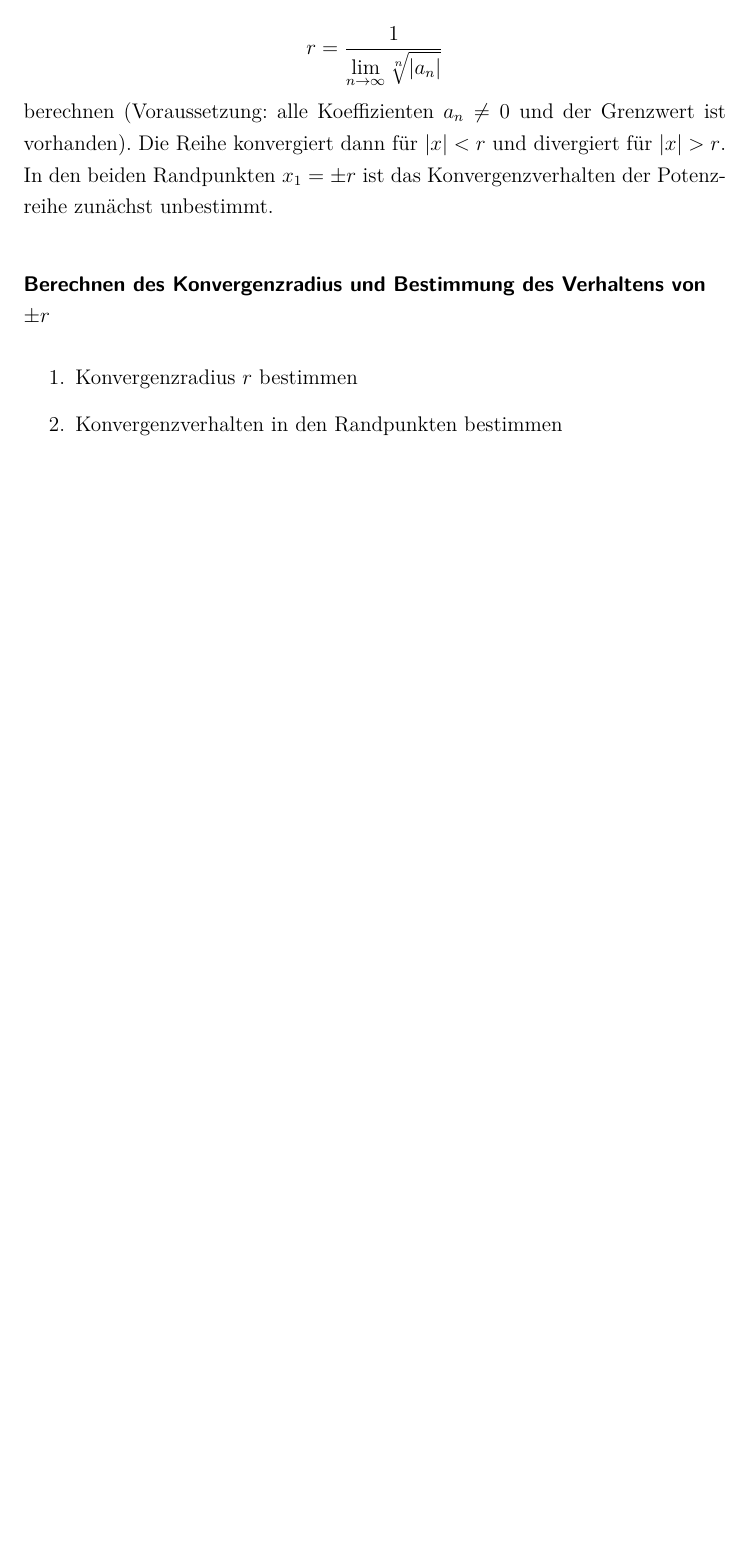
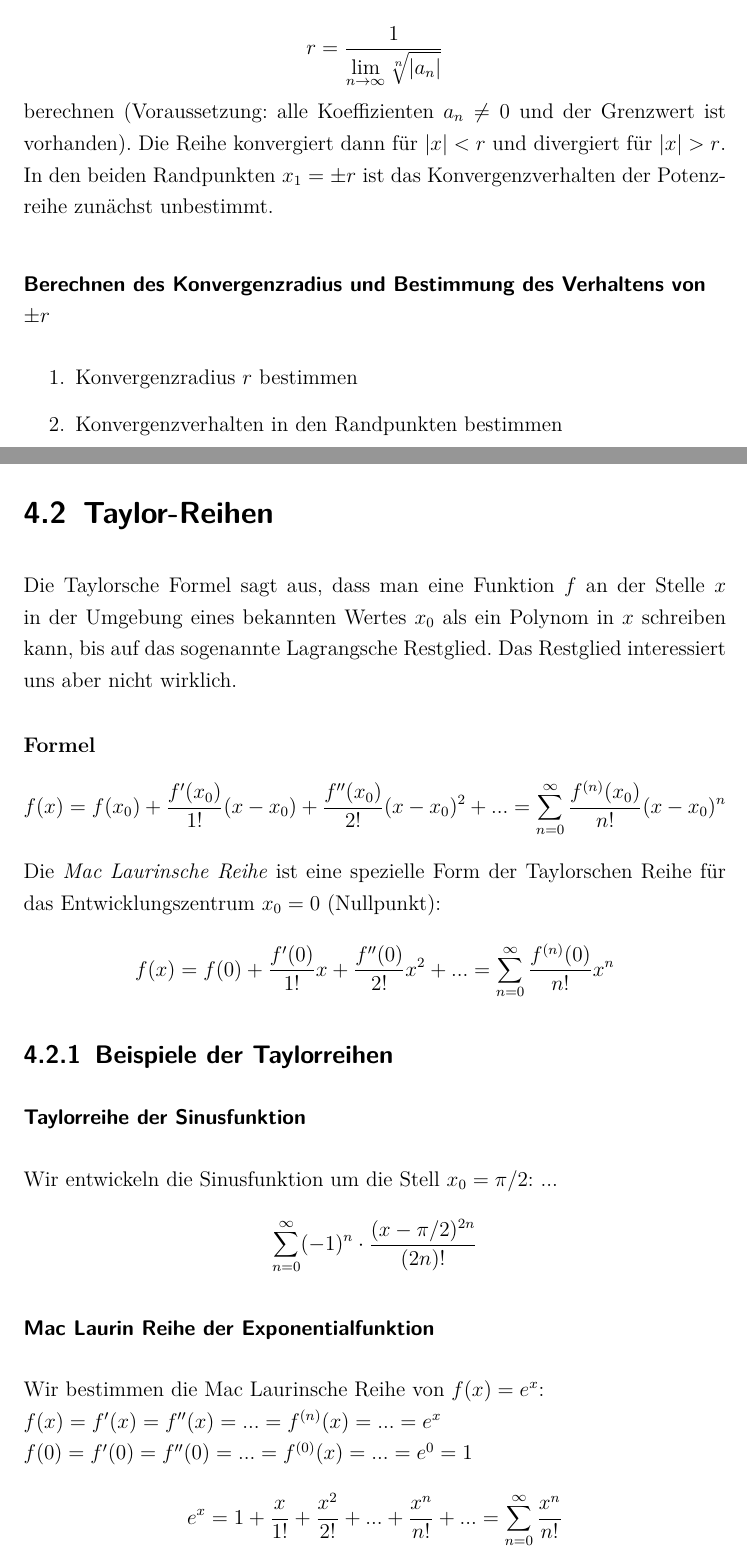
Before and after one commit to bueti/zusammenfassung_analysis, a LaTeX document (Zusammenfassung_Analysis.tex, which reads Inhalt/Potenzreihenentwicklung.tex): part of page 22 of 22 before the commit and two parts of pages 22 and 23 of 24 after it, the two joined at a grey line, cut so that both start at the same text, the shorter picture padded with empty space. Compiled offline with pdfLaTeX; an older LaTeX class or package is replaced by its successor.

Commit message:
Taylor-Reihen

```diff
--- a/Inhalt/Potenzreihenentwicklung.tex
+++ b/Inhalt/Potenzreihenentwicklung.tex
@@ -87,3 +87,28 @@ berechnen (Voraussetzung: alle Koeffizienten $a_n \neq 0$ und der Grenzwert ist
 	\item Konvergenzradius $r$ bestimmen
 	\item Konvergenzverhalten in den Randpunkten bestimmen
 \end{enumerate}
+
+\section{Taylor-Reihen}
+Die Taylorsche Formel sagt aus, dass man eine Funktion $f$ an der Stelle $x$ in der Umgebung eines bekannten Wertes $x_0$ als ein Polynom in $x$ schreiben kann, bis auf das sogenannte Lagrangsche Restglied. Das Restglied interessiert uns aber nicht wirklich.
+\begin{formel}
+$$f(x) = f(x_0) + \frac{f'(x_0)}{1!}(x-x_0) + \frac{f''(x_0)}{2!}(x-x_0)^2 + ... = \sum\limits_{n=0}^{\infty} \frac{f^{(n)}(x_0)}{n!}(x - x_0)^n$$
+Die \textit{Mac Laurinsche Reihe} ist eine spezielle Form der Taylorschen Reihe für das Entwicklungszentrum $x_0 = 0$ (Nullpunkt):
+$$f(x) = f(0) + \frac{f'(0)}{1!}x + \frac{f''(0)}{2!}x^2 + ... = \sum\limits_{n=0}^{\infty} \frac{f^{(n)}(0)}{n!}x^n$$
+\end{formel}
+
+\subsection{Beispiele der Taylorreihen}
+\subsubsection*{Taylorreihe der Sinusfunktion}
+Wir entwickeln die Sinusfunktion um die Stell $x_0 = \pi / 2$:
+...
+$$ \sum\limits_{n=0}^{\infty} (-1)^n \cdot \frac{(x-\pi / 2)^{2n}}{(2n)!}$$
+
+\subsubsection*{Mac Laurin Reihe der Exponentialfunktion}
+Wir bestimmen die Mac Laurinsche Reihe von $f(x) = e^x$:\\
+$f(x) = f'(x) = f''(x) = ... = f^{(n)}(x) = ... = e^x$\\
+$f(0) = f'(0) = f''(0) = ... = f^{(0)}(x) = ... = e^0 = 1$
+$$e^x = 1 + \frac{x}{1!} + \frac{x^2}{2!} + ... + \frac{x^n}{n!} + ... = \sum\limits_{n=0}^{\infty} \frac{x^n}{n!}$$
+
+\subsubsection*{Mac Laurin Reihe der Cosinusfunktion}
+...
+\begin{formel}
+$$cos x = 1 - \frac{x^2}{2!} + \frac{x^4}{4!} - \frac{x^6}{6!} +- ... =  \sum\limits_{n=0}^{\infty}(-1)^n \cdot \frac{x^{2n}}{(2n)!}$$
```
Also changed, not shown: Inhalt/Potenzreihenentwicklung.tex (9 more changed lines).
